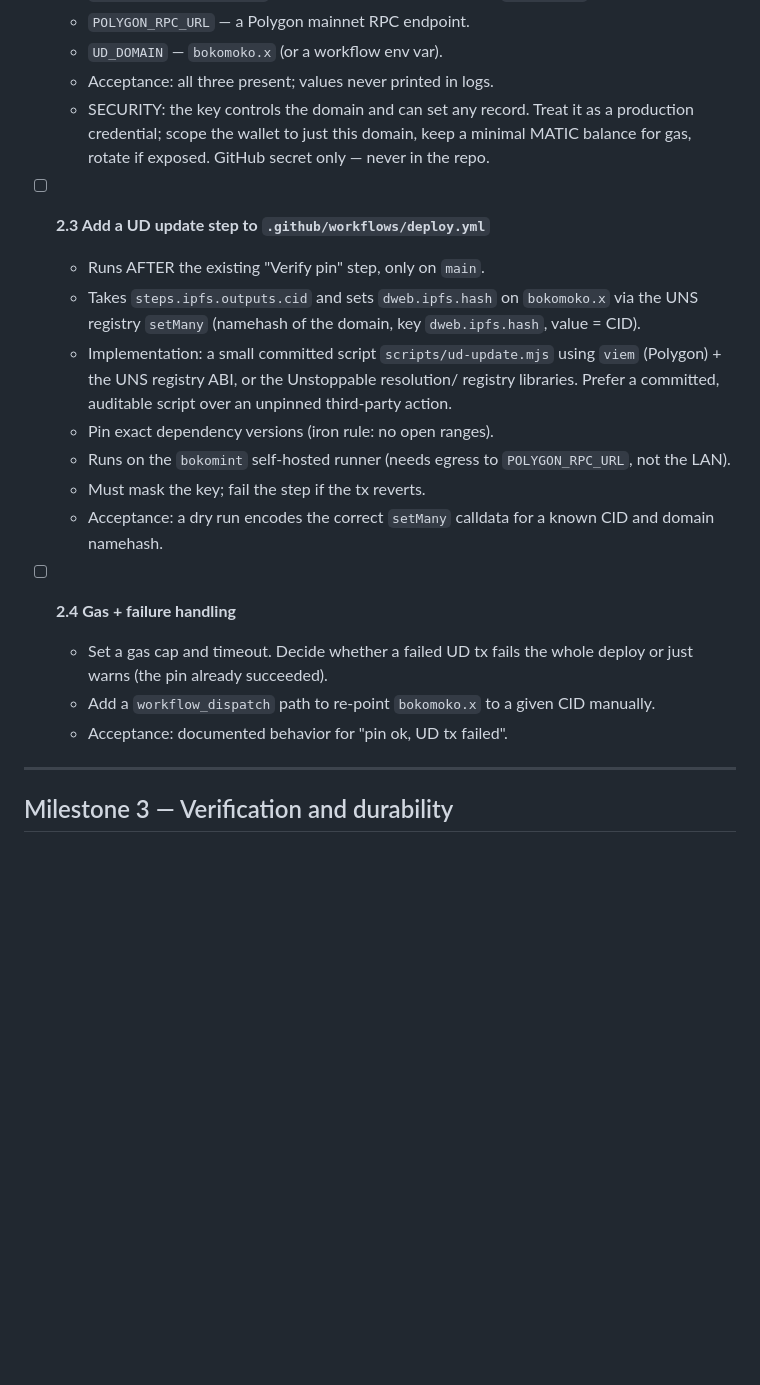
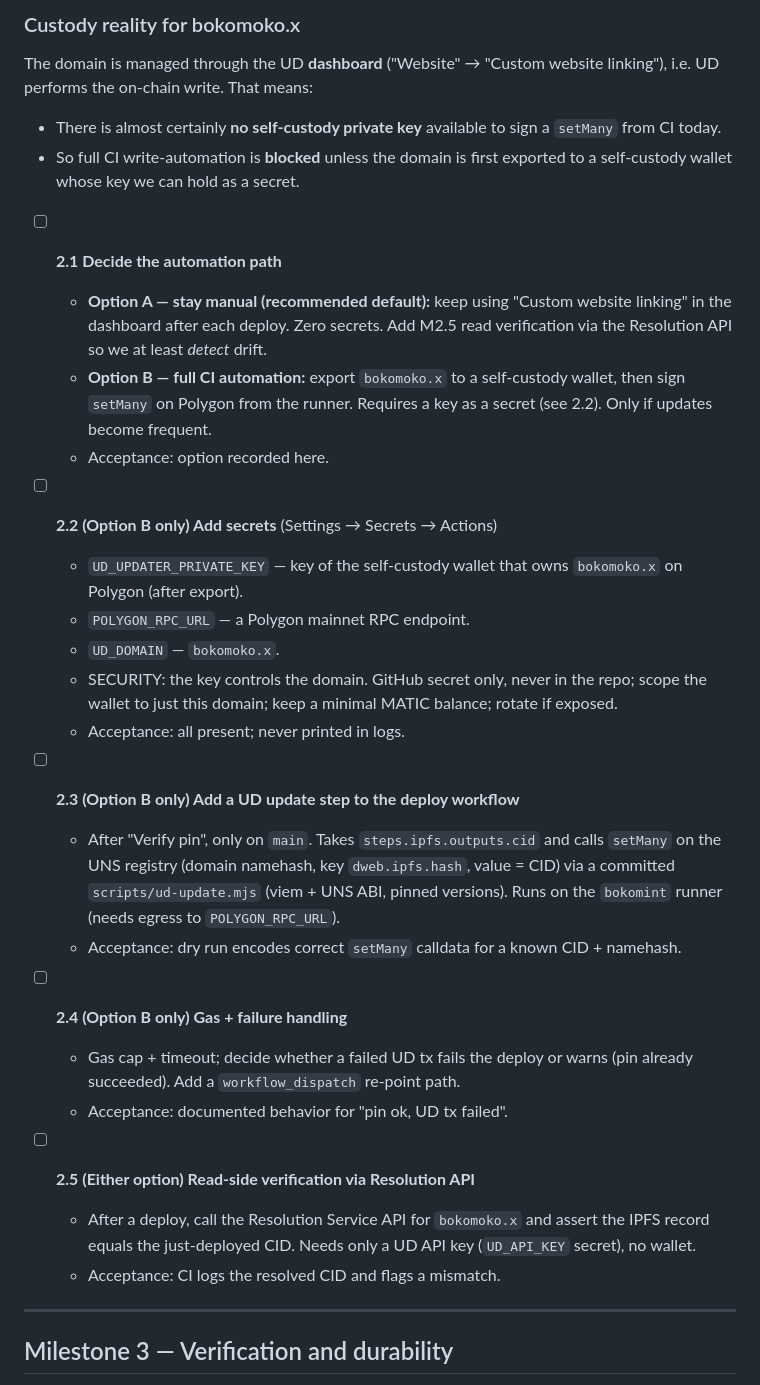
Before and after one commit to Bokomoko/web3site, a Markdown page: todolist.md, the part around one of its changes. GitHub-like rendering; blank space fills up the shorter version.

```diff
--- a/todolist.md
+++ b/todolist.md
@@ -70,33 +79,50 @@ chore. UD updates are `setMany`/`set` calls on the UNS registry on Polygon.
+### Custody reality for bokomoko.x
+
+The domain is managed through the UD **dashboard** ("Website" → "Custom website
+linking"), i.e. UD performs the on-chain write. That means:
+
+- There is almost certainly **no self-custody private key** available to sign a
+  `setMany` from CI today.
+- So full CI write-automation is **blocked** unless the domain is first exported
+  to a self-custody wallet whose key we can hold as a secret.
+
+- [ ] **2.1 Decide the automation path**
+  - **Option A — stay manual (recommended default):** keep using "Custom website
+    linking" in the dashboard after each deploy. Zero secrets. Add M2.5 read
+    verification via the Resolution API so we at least *detect* drift.
+  - **Option B — full CI automation:** export `bokomoko.x` to a self-custody
+    wallet, then sign `setMany` on Polygon from the runner. Requires a key as a
+    secret (see 2.2). Only if updates become frequent.
+  - Acceptance: option recorded here.
+
+- [ ] **2.2 (Option B only) Add secrets** (Settings → Secrets → Actions)
+  - `UD_UPDATER_PRIVATE_KEY` — key of the self-custody wallet that owns
+    `bokomoko.x` on Polygon (after export).
   - `POLYGON_RPC_URL` — a Polygon mainnet RPC endpoint.
-  - `UD_DOMAIN` — `bokomoko.x` (or a workflow env var).
-  - Acceptance: all three present; values never printed in logs.
-  - SECURITY: the key controls the domain and can set any record. Treat it as a
-    production credential; scope the wallet to just this domain, keep a minimal
-    MATIC balance for gas, rotate if exposed. GitHub secret only — never in the
-    repo.
+  - `UD_DOMAIN` — `bokomoko.x`.
+  - SECURITY: the key controls the domain. GitHub secret only, never in the
+    repo; scope the wallet to just this domain; keep a minimal MATIC balance;
+    rotate if exposed.
+  - Acceptance: all present; never printed in logs.
 
-- [ ] **2.3 Add a UD update step to `.github/workflows/deploy.yml`**
-  - Runs AFTER the existing "Verify pin" step, only on `main`.
-  - Takes `steps.ipfs.outputs.cid` and sets `dweb.ipfs.hash` on `bokomoko.x` via
-    the UNS registry `setMany` (namehash of the domain, key `dweb.ipfs.hash`,
-    value = CID).
-  - Implementation: a small committed script `scripts/ud-update.mjs` using
-    `viem` (Polygon) + the UNS registry ABI, or the Unstoppable resolution/
-    registry libraries. Prefer a committed, auditable script over an unpinned
-    third-party action.
-  - Pin exact dependency versions (iron rule: no open ranges).
-  - Runs on the `bokomint` self-hosted runner (needs egress to `POLYGON_RPC_URL`,
-    not the LAN).
-  - Must mask the key; fail the step if the tx reverts.
-  - Acceptance: a dry run encodes the correct `setMany` calldata for a known CID
-    and domain namehash.
+- [ ] **2.3 (Option B only) Add a UD update step to the deploy workflow**
+  - After "Verify pin", only on `main`. Takes `steps.ipfs.outputs.cid` and calls
+    `setMany` on the UNS registry (domain namehash, key `dweb.ipfs.hash`, value
+    = CID) via a committed `scripts/ud-update.mjs` (viem + UNS ABI, pinned
+    versions). Runs on the `bokomint` runner (needs egress to `POLYGON_RPC_URL`).
+  - Acceptance: dry run encodes correct `setMany` calldata for a known CID +
+    namehash.
 
-- [ ] **2.4 Gas + failure handling**
-  - Set a gas cap and timeout. Decide whether a failed UD tx fails the whole
-    deploy or just warns (the pin already succeeded).
-  - Add a `workflow_dispatch` path to re-point `bokomoko.x` to a given CID
-    manually.
+- [ ] **2.4 (Option B only) Gas + failure handling**
+  - Gas cap + timeout; decide whether a failed UD tx fails the deploy or warns
+    (pin already succeeded). Add a `workflow_dispatch` re-point path.
   - Acceptance: documented behavior for "pin ok, UD tx failed".
+
+- [ ] **2.5 (Either option) Read-side verification via Resolution API**
+  - After a deploy, call the Resolution Service API for `bokomoko.x` and assert
+    the IPFS record equals the just-deployed CID. Needs only a UD API key
+    (`UD_API_KEY` secret), no wallet.
+  - Acceptance: CI logs the resolved CID and flags a mismatch.
 
 ---
 
```
Also changed, not shown: other parts of todolist.md (+52 -42 lines).
